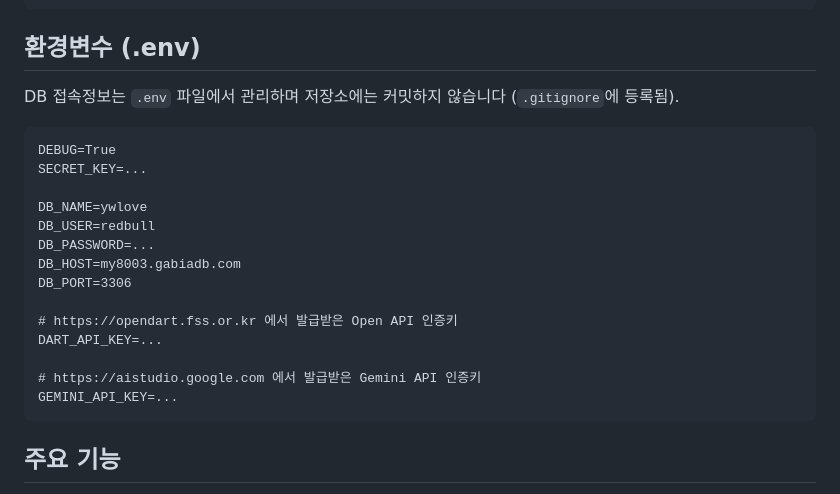
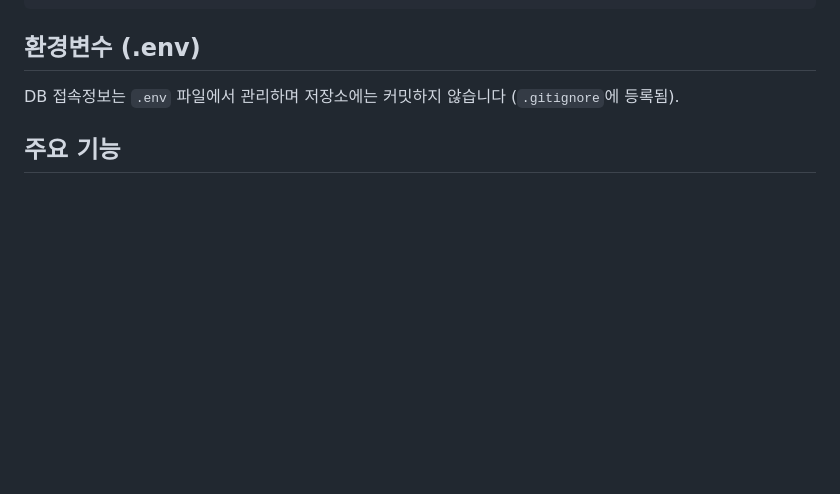
Before and after one commit to JIWON1995/Stock, a Markdown page: README.md, the part around the change. Rendered like a GitHub page; blank space fills up the shorter version.

Commit message:
Update README to remove sensitive environment variables
Removed sensitive information examples from README.

````diff
--- a/README.md
+++ b/README.md
@@ -55,22 +55,6 @@ python manage.py createsuperuser
 
 DB 접속정보는 `.env` 파일에서 관리하며 저장소에는 커밋하지 않습니다 (`.gitignore`에 등록됨).
 
-```
-DEBUG=True
-SECRET_KEY=...
-
-DB_NAME=ywlove
-DB_USER=redbull
-DB_PASSWORD=...
-DB_HOST=my8003.gabiadb.com
-DB_PORT=3306
-
-# https://opendart.fss.or.kr 에서 발급받은 Open API 인증키
-DART_API_KEY=...
-
-# https://aistudio.google.com 에서 발급받은 Gemini API 인증키
-GEMINI_API_KEY=...
-```
 
 ## 주요 기능
 
````
